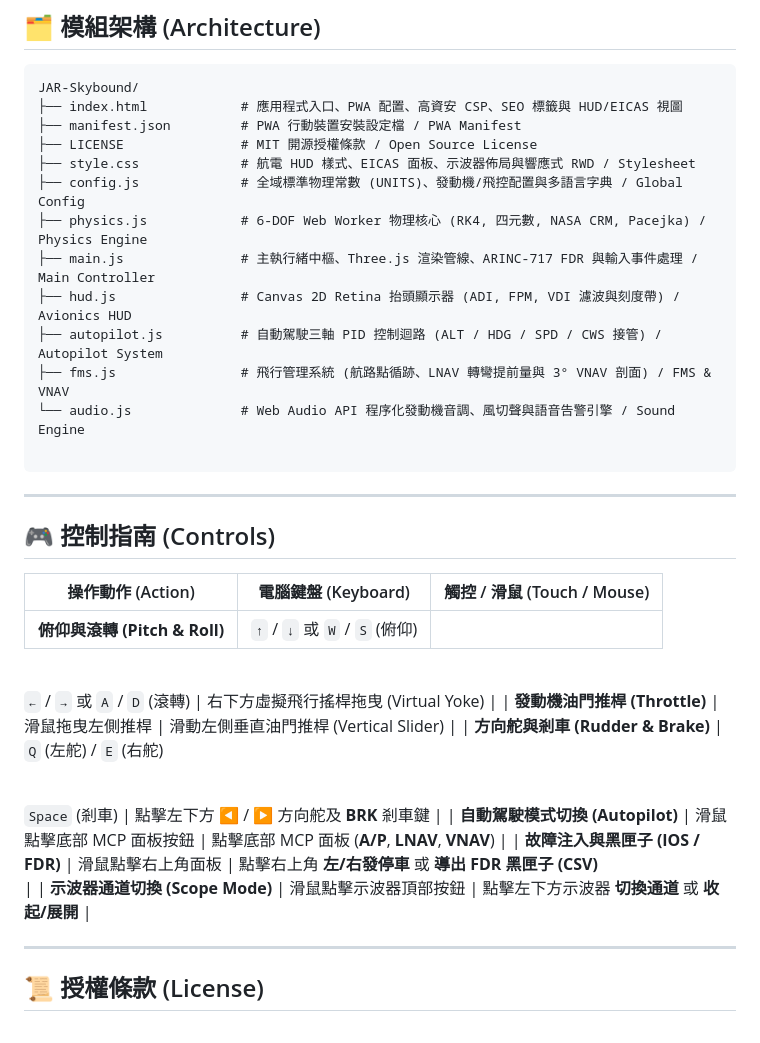
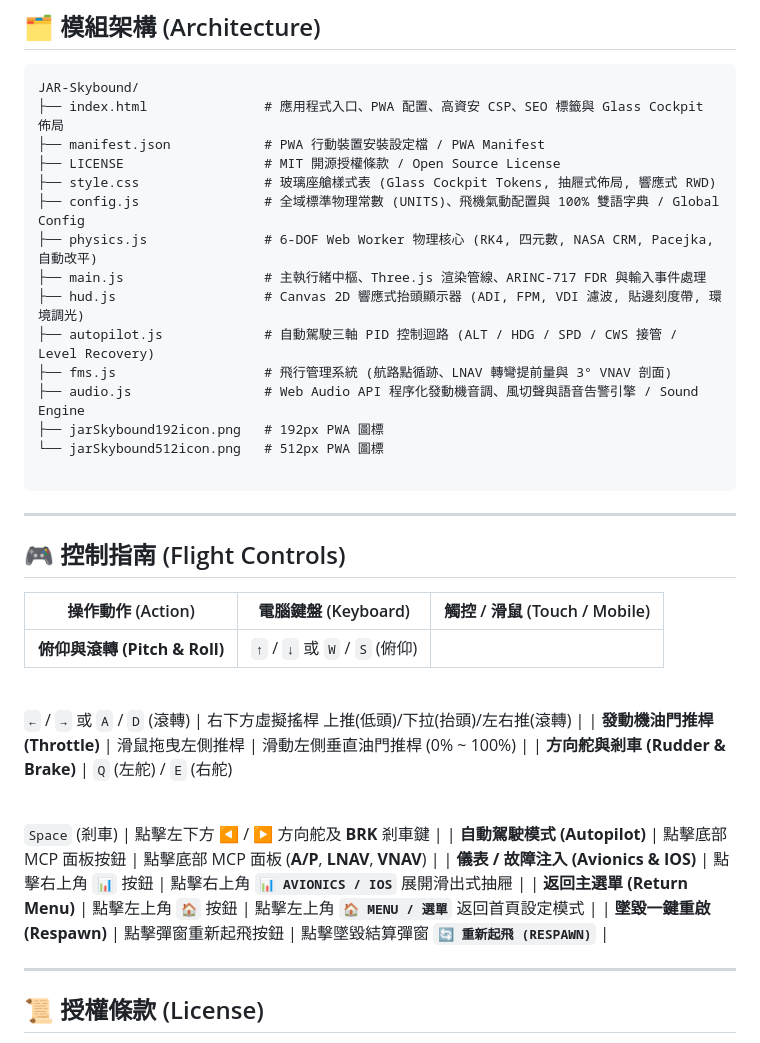
Before and after one commit to jackylawck/JAR-Skybound, a Markdown page: README.md, the part around one of its changes. GitHub-like rendering.

````diff
--- a/README.md
+++ b/README.md
@@ -138,36 +91,39 @@ We warmly invite friends to take the captain's seat, and experience the pure joy
 
 ```text
 JAR-Skybound/
-├── index.html            # 應用程式入口、PWA 配置、高資安 CSP、SEO 標籤與 HUD/EICAS 視圖
-├── manifest.json         # PWA 行動裝置安裝設定檔 / PWA Manifest
-├── LICENSE               # MIT 開源授權條款 / Open Source License
-├── style.css             # 航電 HUD 樣式、EICAS 面板、示波器佈局與響應式 RWD / Stylesheet
-├── config.js             # 全域標準物理常數 (UNITS)、發動機/飛控配置與多語言字典 / Global Config
-├── physics.js            # 6-DOF Web Worker 物理核心 (RK4, 四元數, NASA CRM, Pacejka) / Physics Engine
-├── main.js               # 主執行緒中樞、Three.js 渲染管線、ARINC-717 FDR 與輸入事件處理 / Main Controller
-├── hud.js                # Canvas 2D Retina 抬頭顯示器 (ADI, FPM, VDI 濾波與刻度帶) / Avionics HUD
-├── autopilot.js          # 自動駕駛三軸 PID 控制迴路 (ALT / HDG / SPD / CWS 接管) / Autopilot System
-├── fms.js                # 飛行管理系統 (航路點循跡、LNAV 轉彎提前量與 3° VNAV 剖面) / FMS & VNAV
-└── audio.js              # Web Audio API 程序化發動機音調、風切聲與語音告警引擎 / Sound Engine
+├── index.html               # 應用程式入口、PWA 配置、高資安 CSP、SEO 標籤與 Glass Cockpit 佈局
+├── manifest.json            # PWA 行動裝置安裝設定檔 / PWA Manifest
+├── LICENSE                  # MIT 開源授權條款 / Open Source License
+├── style.css                # 玻璃座艙樣式表 (Glass Cockpit Tokens, 抽屜式佈局, 響應式 RWD)
+├── config.js                # 全域標準物理常數 (UNITS)、飛機氣動配置與 100% 雙語字典 / Global Config
+├── physics.js               # 6-DOF Web Worker 物理核心 (RK4, 四元數, NASA CRM, Pacejka, 自動改平)
+├── main.js                  # 主執行緒中樞、Three.js 渲染管線、ARINC-717 FDR 與輸入事件處理
+├── hud.js                   # Canvas 2D 響應式抬頭顯示器 (ADI, FPM, VDI 濾波, 貼邊刻度帶, 環境調光)
+├── autopilot.js             # 自動駕駛三軸 PID 控制迴路 (ALT / HDG / SPD / CWS 接管 / Level Recovery)
+├── fms.js                   # 飛行管理系統 (航路點循跡、LNAV 轉彎提前量與 3° VNAV 剖面)
+├── audio.js                 # Web Audio API 程序化發動機音調、風切聲與語音告警引擎 / Sound Engine
+├── jarSkybound192icon.png   # 192px PWA 圖標
+└── jarSkybound512icon.png   # 512px PWA 圖標
 
 ```
 
 ---
 
-## 🎮 控制指南 (Controls)
+## 🎮 控制指南 (Flight Controls)
 
-| 操作動作 (Action) | 電腦鍵盤 (Keyboard) | 觸控 / 滑鼠 (Touch / Mouse) |
+| 操作動作 (Action) | 電腦鍵盤 (Keyboard) | 觸控 / 滑鼠 (Touch / Mobile) |
 | --- | --- | --- |
 | **俯仰與滾轉 (Pitch & Roll)** | `↑` / `↓` 或 `W` / `S` (俯仰) <br>
 
-<br> `←` / `→` 或 `A` / `D` (滾轉) | 右下方虛擬飛行搖桿拖曳 (Virtual Yoke) |
-| **發動機油門推桿 (Throttle)** | 滑鼠拖曳左側推桿 | 滑動左側垂直油門推桿 (Vertical Slider) |
+<br> `←` / `→` 或 `A` / `D` (滾轉) | 右下方虛擬搖桿 上推(低頭)/下拉(抬頭)/左右推(滾轉) |
+| **發動機油門推桿 (Throttle)** | 滑鼠拖曳左側推桿 | 滑動左側垂直油門推桿 (0% ~ 100%) |
 | **方向舵與剎車 (Rudder & Brake)** | `Q` (左舵) / `E` (右舵) <br>
 
 <br> `Space` (剎車) | 點擊左下方 **◀** / **▶** 方向舵及 **BRK** 剎車鍵 |
-| **自動駕駛模式切換 (Autopilot)** | 滑鼠點擊底部 MCP 面板按鈕 | 點擊底部 MCP 面板 (**A/P**, **LNAV**, **VNAV**) |
-| **故障注入與黑匣子 (IOS / FDR)** | 滑鼠點擊右上角面板 | 點擊右上角 **左/右發停車** 或 **導出 FDR 黑匣子 (CSV)**<br> |
-| **示波器通道切換 (Scope Mode)** | 滑鼠點擊示波器頂部按鈕 | 點擊左下方示波器 **切換通道** 或 **收起/展開** |
+| **自動駕駛模式 (Autopilot)** | 點擊底部 MCP 面板按鈕 | 點擊底部 MCP 面板 (**A/P**, **LNAV**, **VNAV**) |
+| **儀表 / 故障注入 (Avionics & IOS)** | 點擊右上角 `📊` 按鈕 | 點擊右上角 **`📊 AVIONICS / IOS`** 展開滑出式抽屜 |
+| **返回主選單 (Return Menu)** | 點擊左上角 `🏠` 按鈕 | 點擊左上角 **`🏠 MENU / 選單`** 返回首頁設定模式 |
+| **墜毀一鍵重啟 (Respawn)** | 點擊彈窗重新起飛按鈕 | 點擊墜毀結算彈窗 **`🔄 重新起飛 (RESPAWN)`** |
 
 ---
 
````
Also changed, not shown: other parts of README.md (+49 -96 lines).
